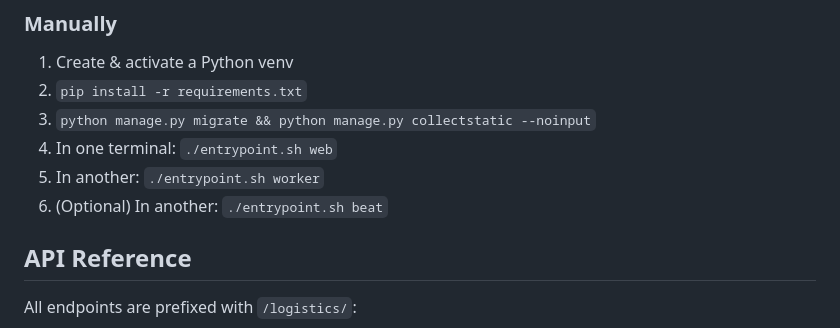
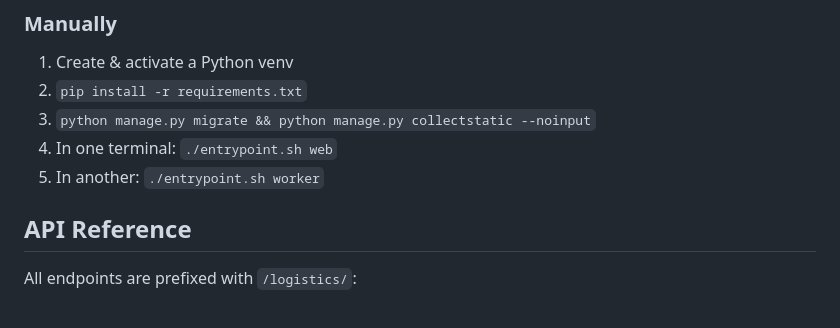
Before and after one commit to whoppah/logistic-app-2.0, a Markdown page: README.md, the part around the change. Drawn GitHub-style.

```diff
--- a/README.md
+++ b/README.md
@@ -149,7 +149,6 @@ docker-compose up --build
 3. `python manage.py migrate && python manage.py collectstatic --noinput`
 4. In one terminal: `./entrypoint.sh web`
 5. In another: `./entrypoint.sh worker`
-6. (Optional) In another: `./entrypoint.sh beat`
 
 ## API Reference
 
```
